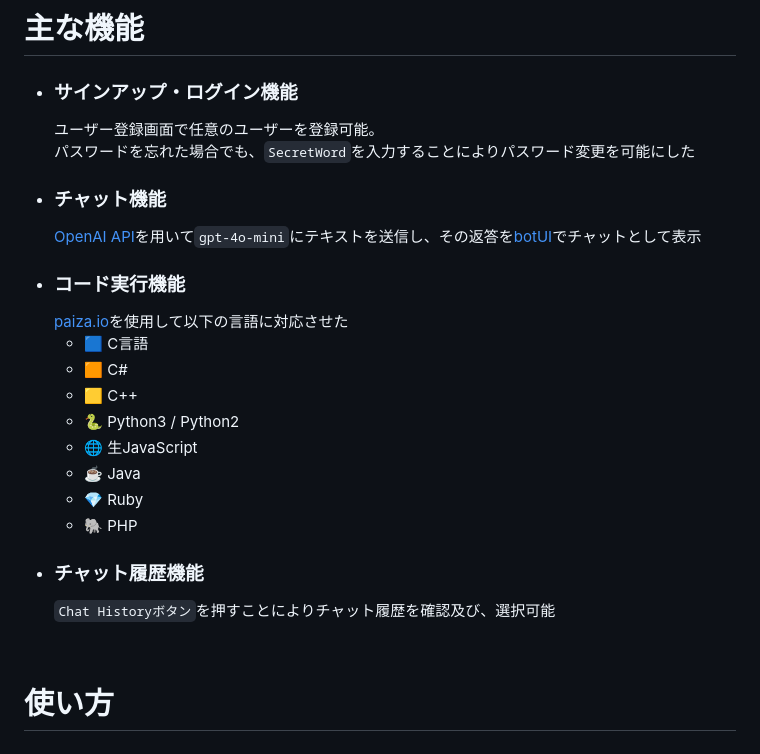
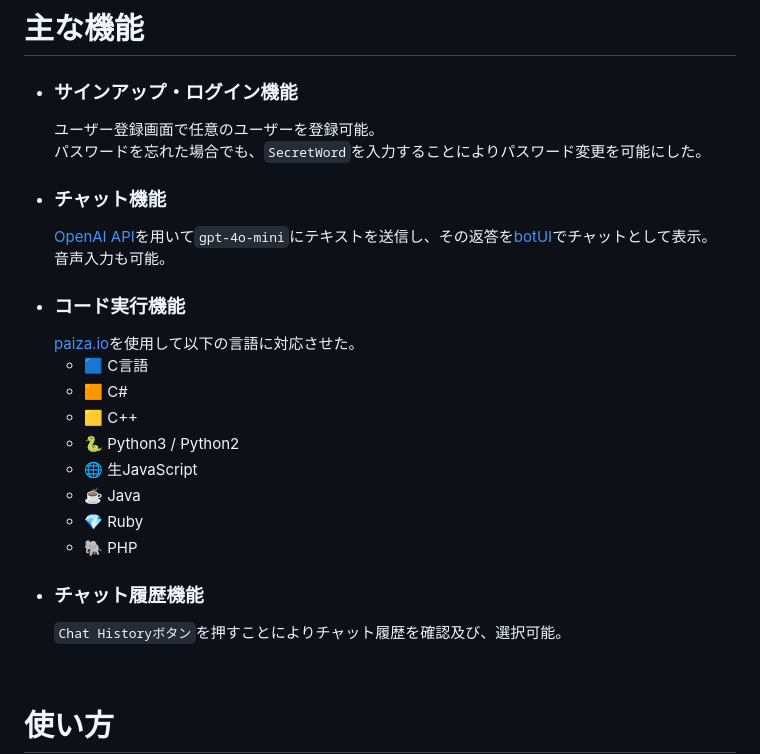
Before and after one commit to ComonRaven/school_MAIKEChat, a Markdown page: README.md, the part around the change. Drawn GitHub-style.

Commit message:
音声入力の一文を追加

```diff
--- a/README.md
+++ b/README.md
@@ -33,11 +33,12 @@
 # 主な機能
 - ### サインアップ・ログイン機能
   ユーザー登録画面で任意のユーザーを登録可能。
-  パスワードを忘れた場合でも、`SecretWord`を入力することによりパスワード変更を可能にした
+  パスワードを忘れた場合でも、`SecretWord`を入力することによりパスワード変更を可能にした。
 - ### チャット機能
-  [OpenAI API](https://openai.com/index/openai-api/)を用いて`gpt-4o-mini`にテキストを送信し、その返答を[botUI](https://botui.org/)でチャットとして表示
+  [OpenAI API](https://openai.com/index/openai-api/)を用いて`gpt-4o-mini`にテキストを送信し、その返答を[botUI](https://botui.org/)でチャットとして表示。
+  音声入力も可能。
 - ### コード実行機能
-  [paiza.io](https://paiza.io/ja)を使用して以下の言語に対応させた
+  [paiza.io](https://paiza.io/ja)を使用して以下の言語に対応させた。
   - 🟦 C言語
   - 🟧 C#
   - 🟨 C++
@@ -47,7 +48,7 @@
   - 💎 Ruby
   - 🐘 PHP
 - ### チャット履歴機能
-    `Chat Historyボタン`を押すことによりチャット履歴を確認及び、選択可能
+    `Chat Historyボタン`を押すことによりチャット履歴を確認及び、選択可能。
 
 <br>
 
```
